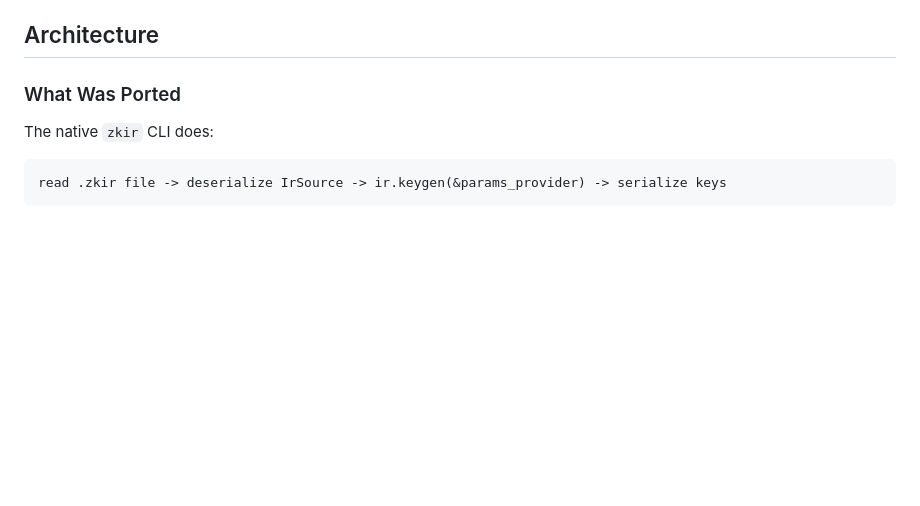
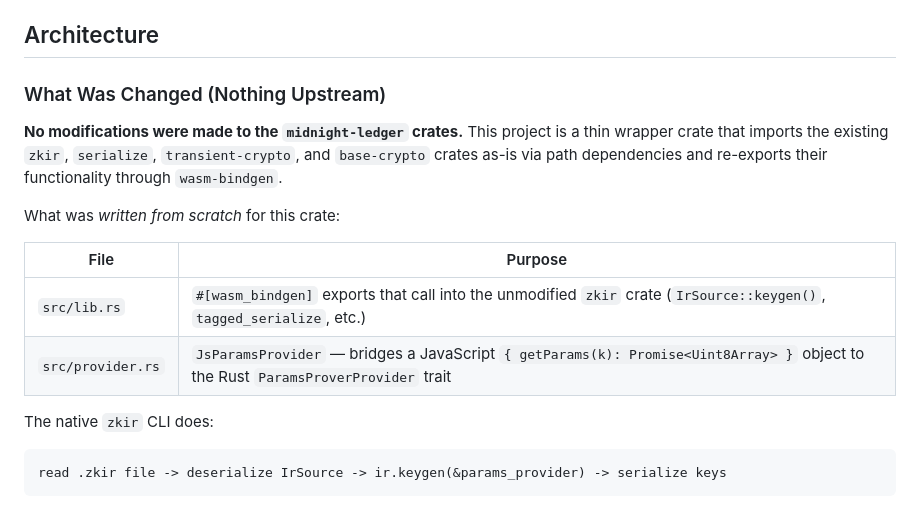
Before and after one commit to effectstream/zkir-wasm-experiment, a Markdown page: README.md, the part around the change. Rendered like a GitHub page; blank space fills up the shorter version.

Commit message:
Clarify that no upstream Rust code was modified
The WASM crate is a thin wrapper — all midnight-ledger crates are
used as-is via path dependencies. Only lib.rs (wasm-bindgen exports)
and provider.rs (JS-Rust async bridge) were written from scratch.

Co-Authored-By: Claude Opus 4.6 <noreply@anthropic.com>

```diff
--- a/README.md
+++ b/README.md
@@ -214,7 +214,16 @@ To build from source, you need the `midnight-ledger` repository checked out at t
 
 ## Architecture
 
-### What Was Ported
+### What Was Changed (Nothing Upstream)
+
+**No modifications were made to the `midnight-ledger` crates.** This project is a thin wrapper crate that imports the existing `zkir`, `serialize`, `transient-crypto`, and `base-crypto` crates as-is via path dependencies and re-exports their functionality through `wasm-bindgen`.
+
+What was *written from scratch* for this crate:
+
+| File | Purpose |
+|------|---------|
+| `src/lib.rs` | `#[wasm_bindgen]` exports that call into the unmodified `zkir` crate (`IrSource::keygen()`, `tagged_serialize`, etc.) |
+| `src/provider.rs` | `JsParamsProvider` — bridges a JavaScript `{ getParams(k): Promise<Uint8Array> }` object to the Rust `ParamsProverProvider` trait |
 
 The native `zkir` CLI does:
 
```
